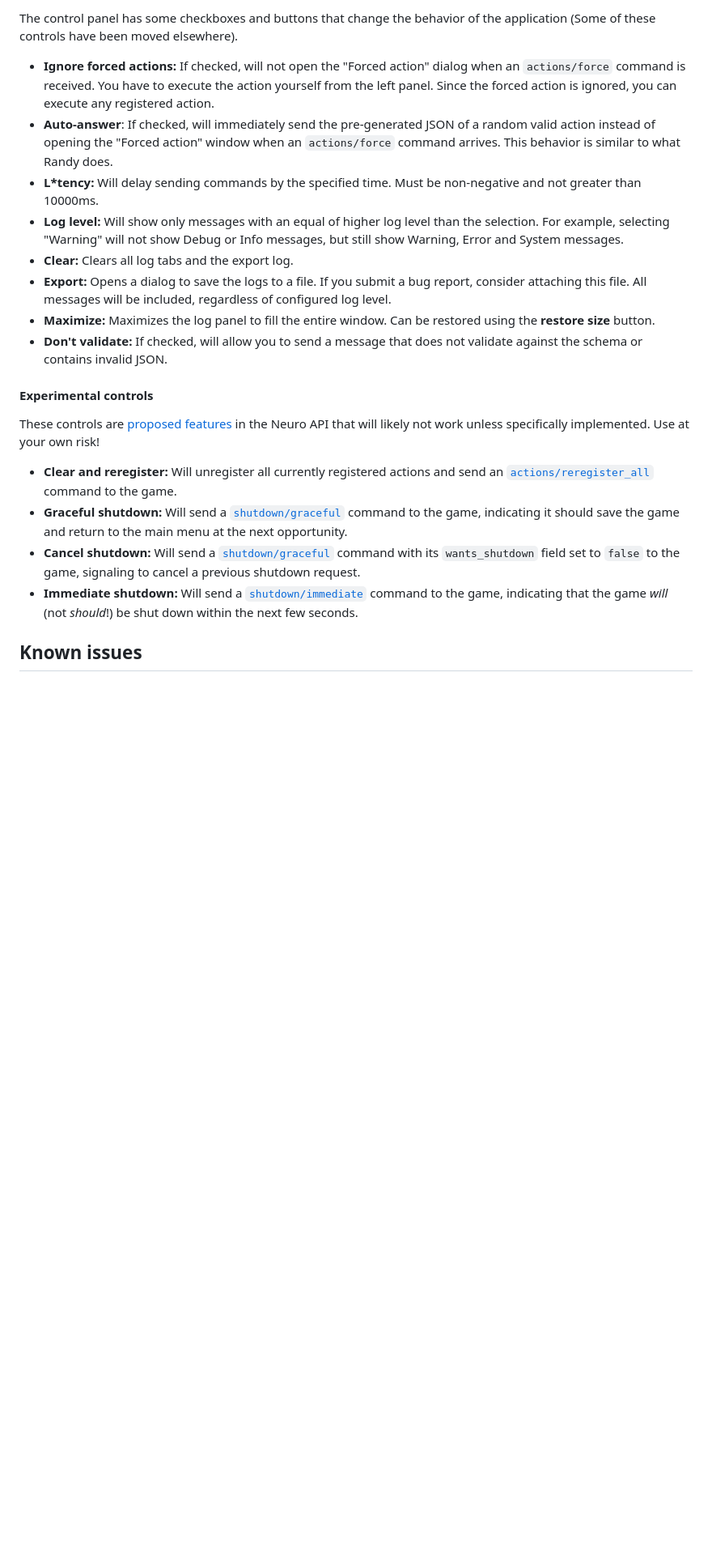
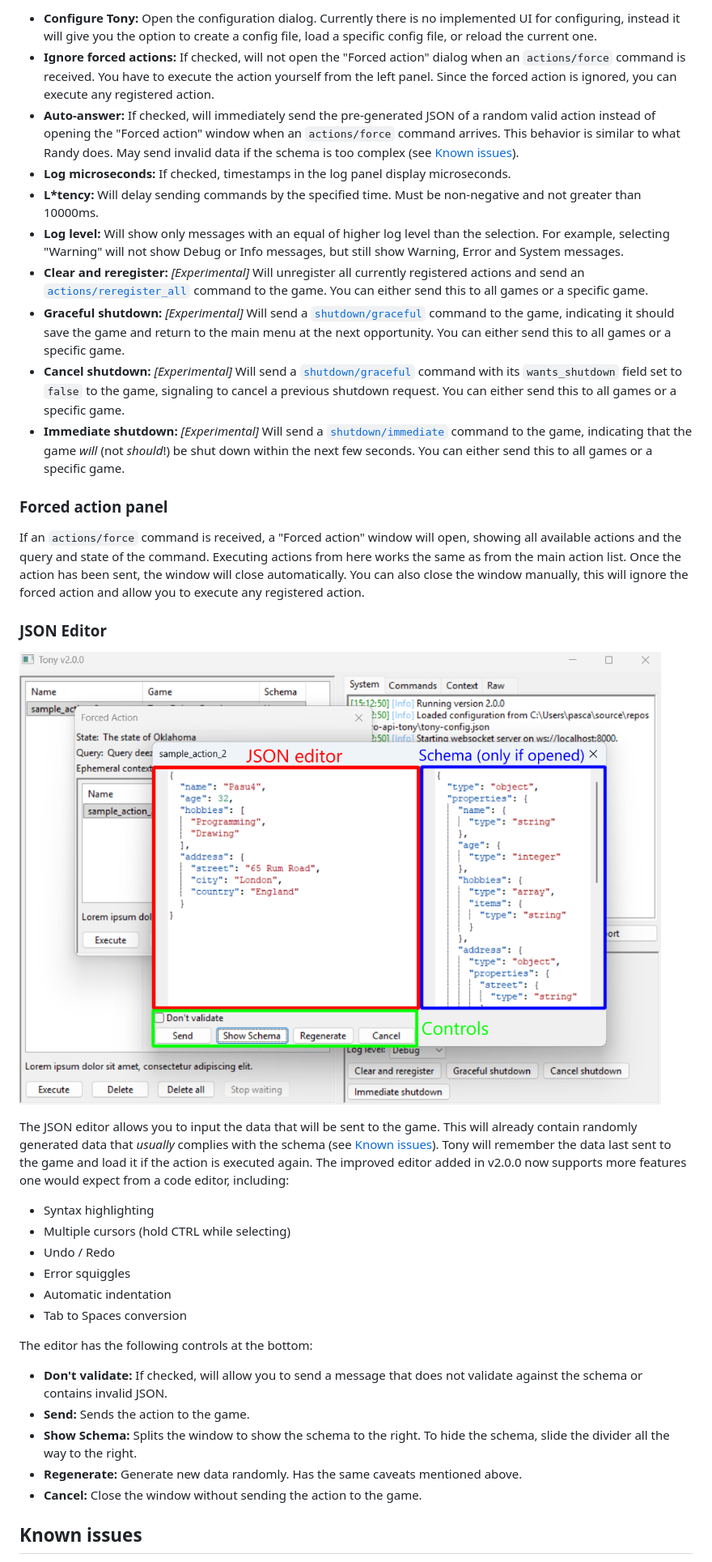
Before and after one commit to Pasu4/neuro-api-tony, a Markdown page: README.md, the part around the change printed below. Shown: that part at 81% size. GitHub-like rendering; pictures changed too: img/editor.png (added); blank space fills up the shorter version.

```diff
--- a/README.md
+++ b/README.md
@@ -253,23 +294,56 @@ The log panel on the top right has three different tabs:
 
-The control panel has some checkboxes and buttons that change the behavior of the application (Some of these controls have been moved elsewhere).
+- **Configure Tony:** Open the configuration dialog.
+    Currently there is no implemented UI for configuring, instead it will give you the option to create a config file, load a specific config file, or reload the current one.
+- **Ignore forced actions:** If checked, will not open the "Forced action" dialog when an `actions/force` command is received.
+    You have to execute the action yourself from the left panel.
+    Since the forced action is ignored, you can execute any registered action.
+- **Auto-answer:** If checked, will immediately send the pre-generated JSON of a random valid action instead of opening the "Forced action" window when an `actions/force` command arrives.
+    This behavior is similar to what Randy does.
+    May send invalid data if the schema is too complex (see [Known issues](#known-issues)).
+- **Log microseconds:** If checked, timestamps in the log panel display microseconds.
+- **L\*tency:** Will delay sending commands by the specified time.
+    Must be non-negative and not greater than 10000ms.
+- **Log level:** Will show only messages with an equal of higher log level than the selection.
+    For example, selecting "Warning" will not show Debug or Info messages, but still show Warning, Error and System messages.
+- **Clear and reregister:** *\[Experimental\]* Will unregister all currently registered actions and send an [`actions/reregister_all`](https://github.com/VedalAI/neuro-game-sdk/blob/main/API/PROPOSALS.md#reregister-all-actions) command to the game.
+    You can either send this to all games or a specific game.
+- **Graceful shutdown:** *\[Experimental\]* Will send a [`shutdown/graceful`](https://github.com/VedalAI/neuro-game-sdk/blob/main/API/PROPOSALS.md#graceful-shutdown) command to the game, indicating it should save the game and return to the main menu at the next opportunity.
+    You can either send this to all games or a specific game.
+- **Cancel shutdown:** *\[Experimental\]* Will send a [`shutdown/graceful`](https://github.com/VedalAI/neuro-game-sdk/blob/main/API/PROPOSALS.md#graceful-shutdown) command with its `wants_shutdown` field set to `false` to the game, signaling to cancel a previous shutdown request.
+    You can either send this to all games or a specific game.
+- **Immediate shutdown:** *\[Experimental\]* Will send a [`shutdown/immediate`](https://github.com/VedalAI/neuro-game-sdk/blob/main/API/PROPOSALS.md#immediate-shutdown) command to the game, indicating that the game *will* (not *should*!) be shut down within the next few seconds.
+    You can either send this to all games or a specific game.
 
-- **Ignore forced actions:** If checked, will not open the "Forced action" dialog when an `actions/force` command is received. You have to execute the action yourself from the left panel. Since the forced action is ignored, you can execute any registered action.
-- **Auto-answer**: If checked, will immediately send the pre-generated JSON of a random valid action instead of opening the "Forced action" window when an `actions/force` command arrives. This behavior is similar to what Randy does.
-- **L\*tency:** Will delay sending commands by the specified time. Must be non-negative and not greater than 10000ms.
-- **Log level:** Will show only messages with an equal of higher log level than the selection. For example, selecting "Warning" will not show Debug or Info messages, but still show Warning, Error and System messages.
-- **Clear:** Clears all log tabs and the export log.
-- **Export:** Opens a dialog to save the logs to a file. If you submit a bug report, consider attaching this file. All messages will be included, regardless of configured log level.
-- **Maximize:** Maximizes the log panel to fill the entire window. Can be restored using the **restore size** button.
+### Forced action panel
+
+If an `actions/force` command is received, a "Forced action" window will open, showing all available actions and the query and state of the command.
+Executing actions from here works the same as from the main action list.
+Once the action has been sent, the window will close automatically.
+You can also close the window manually, this will ignore the forced action and allow you to execute any registered action.
+
+### JSON Editor
+
+![Image of the editor](img/editor.png)
+
+The JSON editor allows you to input the data that will be sent to the game.
+This will already contain randomly generated data that *usually* complies with the schema (see [Known issues](#known-issues)).
+Tony will remember the data last sent to the game and load it if the action is executed again.
+The improved editor added in v2.0.0 now supports more features one would expect from a code editor, including:
+
+- Syntax highlighting
+- Multiple cursors (hold CTRL while selecting)
+- Undo / Redo
+- Error squiggles
+- Automatic indentation
+- Tab to Spaces conversion
+
+The editor has the following controls at the bottom:
+
 - **Don't validate:** If checked, will allow you to send a message that does not validate against the schema or contains invalid JSON.
-
-#### Experimental controls
-
-These controls are [proposed features](https://github.com/VedalAI/neuro-game-sdk/blob/main/API/PROPOSALS.md) in the Neuro API that will likely not work unless specifically implemented. Use at your own risk!
-
-- **Clear and reregister:** Will unregister all currently registered actions and send an [`actions/reregister_all`](https://github.com/VedalAI/neuro-game-sdk/blob/main/API/PROPOSALS.md#reregister-all-actions) command to the game.
-- **Graceful shutdown:** Will send a [`shutdown/graceful`](https://github.com/VedalAI/neuro-game-sdk/blob/main/API/PROPOSALS.md#graceful-shutdown) command to the game, indicating it should save the game and return to the main menu at the next opportunity.
-- **Cancel shutdown:** Will send a [`shutdown/graceful`](https://github.com/VedalAI/neuro-game-sdk/blob/main/API/PROPOSALS.md#graceful-shutdown) command with its `wants_shutdown` field set to `false` to the game, signaling to cancel a previous shutdown request.
-- **Immediate shutdown:** Will send a [`shutdown/immediate`](https://github.com/VedalAI/neuro-game-sdk/blob/main/API/PROPOSALS.md#immediate-shutdown) command to the game, indicating that the game *will* (not *should*!) be shut down within the next few seconds.
+- **Send:** Sends the action to the game.
+- **Show Schema:** Splits the window to show the schema to the right. To hide the schema, slide the divider all the way to the right.
+- **Regenerate:** Generate new data randomly. Has the same caveats mentioned above.
+- **Cancel:** Close the window without sending the action to the game.
 
 ## Known issues
 
```
Also changed, not shown: other parts of README.md (+100 -64 lines), image-1.png (deleted), image.png (deleted), img/overview.png (added), 1 other file.
